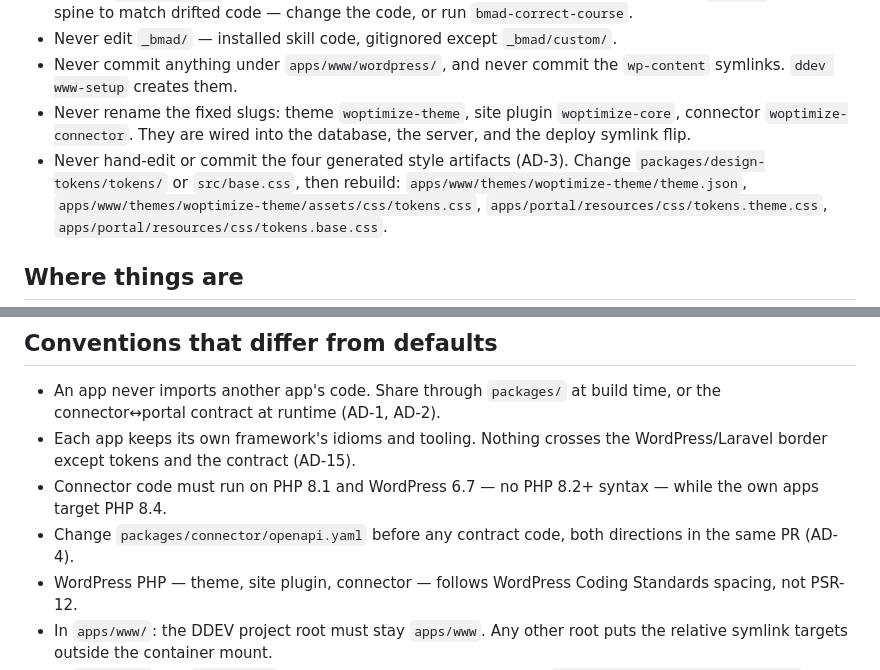
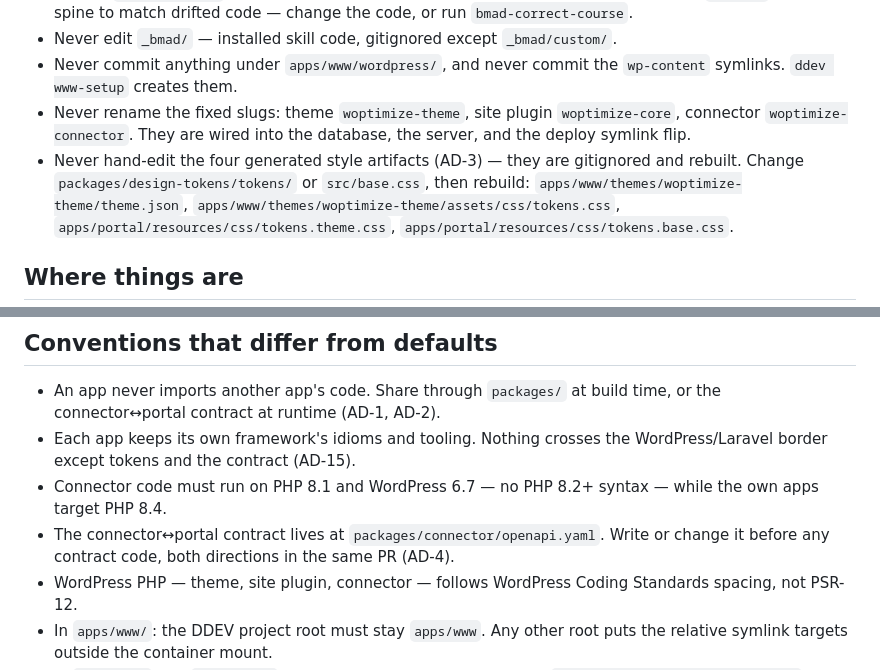
Before and after one commit to stefanoginella/bmad-customizations, a Markdown page: AGENTS.md, 2 parts joined by grey strips. Rendered like a GitHub page.

Commit message:
docs(agents): refresh the managed context block against 581f18b
Re-verify every path and command claim in the block. Drop the "or commit"
half of the generated-artifacts rule — .gitignore now covers all four.
Reword the AD-4 contract rule so it no longer states packages/connector/
openapi.yaml as present; the file is not created yet.

```diff
--- a/AGENTS.md
+++ b/AGENTS.md
@@ -22,8 +22,9 @@ in `_bmad-output/`.
 - Never rename the fixed slugs: theme `woptimize-theme`, site plugin
   `woptimize-core`, connector `woptimize-connector`. They are wired into the
   database, the server, and the deploy symlink flip.
-- Never hand-edit or commit the four generated style artifacts (AD-3). Change
-  `packages/design-tokens/tokens/` or `src/base.css`, then rebuild:
+- Never hand-edit the four generated style artifacts (AD-3) — they are
+  gitignored and rebuilt. Change `packages/design-tokens/tokens/` or
+  `src/base.css`, then rebuild:
   `apps/www/themes/woptimize-theme/theme.json`,
   `apps/www/themes/woptimize-theme/assets/css/tokens.css`,
   `apps/portal/resources/css/tokens.theme.css`,
@@ -87,8 +88,9 @@ in `_bmad-output/`.
   WordPress/Laravel border except tokens and the contract (AD-15).
 - Connector code must run on PHP 8.1 and WordPress 6.7 — no PHP 8.2+ syntax —
   while the own apps target PHP 8.4.
-- Change `packages/connector/openapi.yaml` before any contract code, both
-  directions in the same PR (AD-4).
+- The connector↔portal contract lives at `packages/connector/openapi.yaml`.
+  Write or change it before any contract code, both directions in the same PR
+  (AD-4).
 - WordPress PHP — theme, site plugin, connector — follows WordPress Coding
   Standards spacing, not PSR-12.
 - In `apps/www/`: the DDEV project root must stay `apps/www`. Any other root
```
Also changed, not shown: other parts of AGENTS.md (+1 -1 lines).
